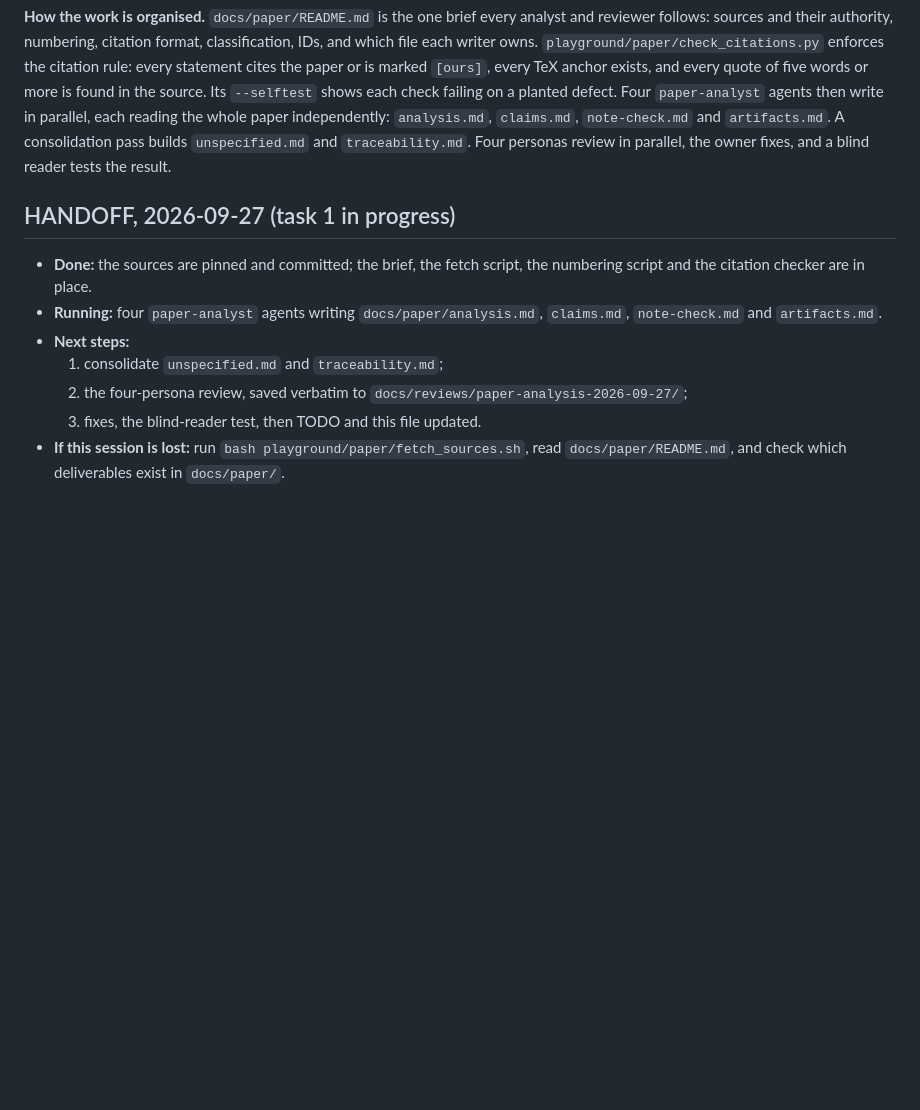
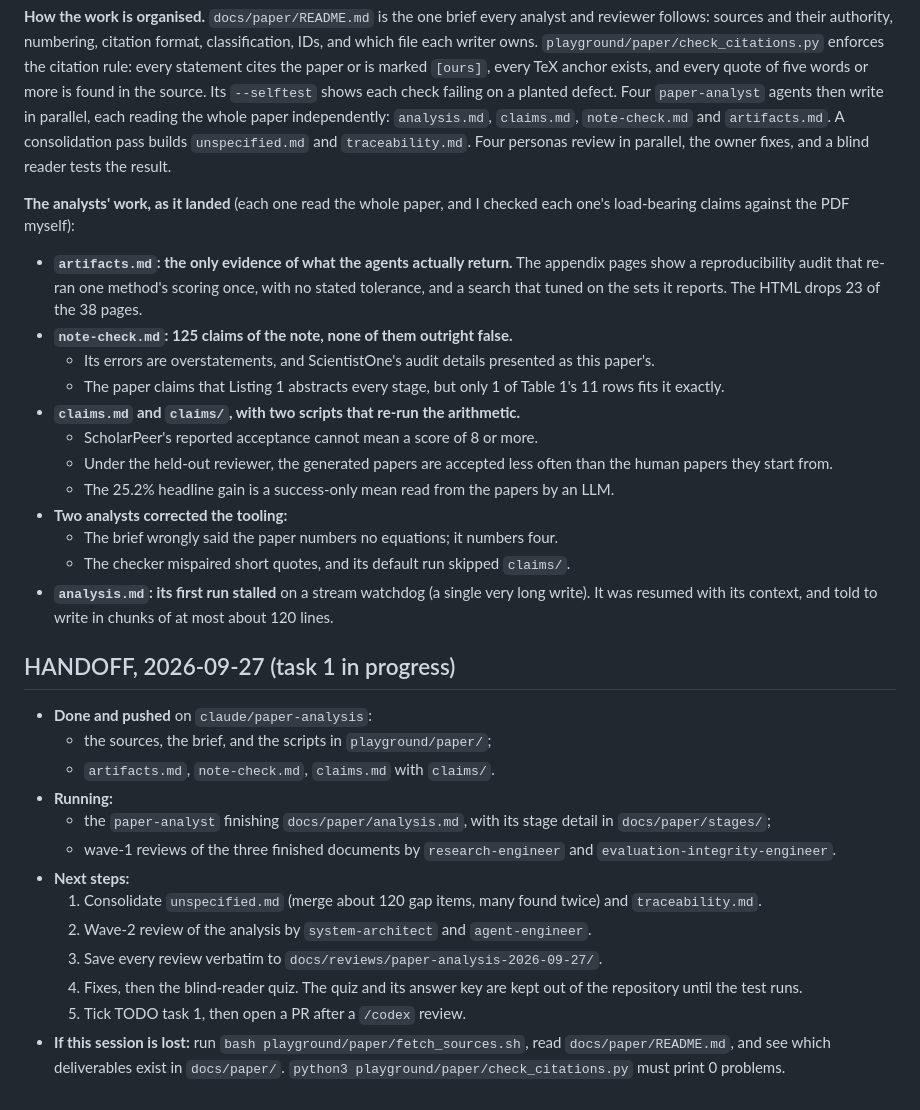
Before and after one commit to smirnovlad/GoogleScientistTwo, a Markdown page: DEVELOPMENT_PROCESS.md, the part around the change. GitHub-like rendering; blank space fills up the shorter version.

Commit message:
Update the handoff: three of four analyses done, first reviews running

```diff
--- a/DEVELOPMENT_PROCESS.md
+++ b/DEVELOPMENT_PROCESS.md
@@ -101,15 +101,44 @@ independently: `analysis.md`, `claims.md`, `note-check.md` and `artifacts.md`. A
 pass builds `unspecified.md` and `traceability.md`. Four personas review in parallel, the owner
 fixes, and a blind reader tests the result.
 
+**The analysts' work, as it landed** (each one read the whole paper, and I checked each one's
+load-bearing claims against the PDF myself):
+- **`artifacts.md`: the only evidence of what the agents actually return.** The appendix pages
+  show a reproducibility audit that re-ran one method's scoring once, with no stated tolerance, and
+  a search that tuned on the sets it reports. The HTML drops 23 of the 38 pages.
+- **`note-check.md`: 125 claims of the note, none of them outright false.**
+  - Its errors are overstatements, and ScientistOne's audit details presented as this paper's.
+  - The paper claims that Listing 1 abstracts every stage, but only 1 of Table 1's 11 rows fits
+    it exactly.
+- **`claims.md` and `claims/`, with two scripts that re-run the arithmetic.**
+  - ScholarPeer's reported acceptance cannot mean a score of 8 or more.
+  - Under the held-out reviewer, the generated papers are accepted less often than the human
+    papers they start from.
+  - The 25.2% headline gain is a success-only mean read from the papers by an LLM.
+- **Two analysts corrected the tooling:**
+  - The brief wrongly said the paper numbers no equations; it numbers four.
+  - The checker mispaired short quotes, and its default run skipped `claims/`.
+- **`analysis.md`: its first run stalled** on a stream watchdog (a single very long write). It
+  was resumed with its context, and told to write in chunks of at most about 120 lines.
+
 ## HANDOFF, 2026-09-27 (task 1 in progress)
 
-- **Done:** the sources are pinned and committed; the brief, the fetch script, the numbering script
-  and the citation checker are in place.
-- **Running:** four `paper-analyst` agents writing `docs/paper/analysis.md`, `claims.md`,
-  `note-check.md` and `artifacts.md`.
+- **Done and pushed** on `claude/paper-analysis`:
+  - the sources, the brief, and the scripts in `playground/paper/`;
+  - `artifacts.md`, `note-check.md`, `claims.md` with `claims/`.
+- **Running:**
+  - the `paper-analyst` finishing `docs/paper/analysis.md`, with its stage detail in
+    `docs/paper/stages/`;
+  - wave-1 reviews of the three finished documents by `research-engineer` and
+    `evaluation-integrity-engineer`.
 - **Next steps:**
-  1. consolidate `unspecified.md` and `traceability.md`;
-  2. the four-persona review, saved verbatim to `docs/reviews/paper-analysis-2026-09-27/`;
-  3. fixes, the blind-reader test, then TODO and this file updated.
+  1. Consolidate `unspecified.md` (merge about 120 gap items, many found twice) and
+     `traceability.md`.
+  2. Wave-2 review of the analysis by `system-architect` and `agent-engineer`.
+  3. Save every review verbatim to `docs/reviews/paper-analysis-2026-09-27/`.
+  4. Fixes, then the blind-reader quiz. The quiz and its answer key are kept out of the repository
+     until the test runs.
+  5. Tick TODO task 1, then open a PR after a `/codex` review.
 - **If this session is lost:** run `bash playground/paper/fetch_sources.sh`, read
-  `docs/paper/README.md`, and check which deliverables exist in `docs/paper/`.
+  `docs/paper/README.md`, and see which deliverables exist in `docs/paper/`.
+  `python3 playground/paper/check_citations.py` must print 0 problems.
```
